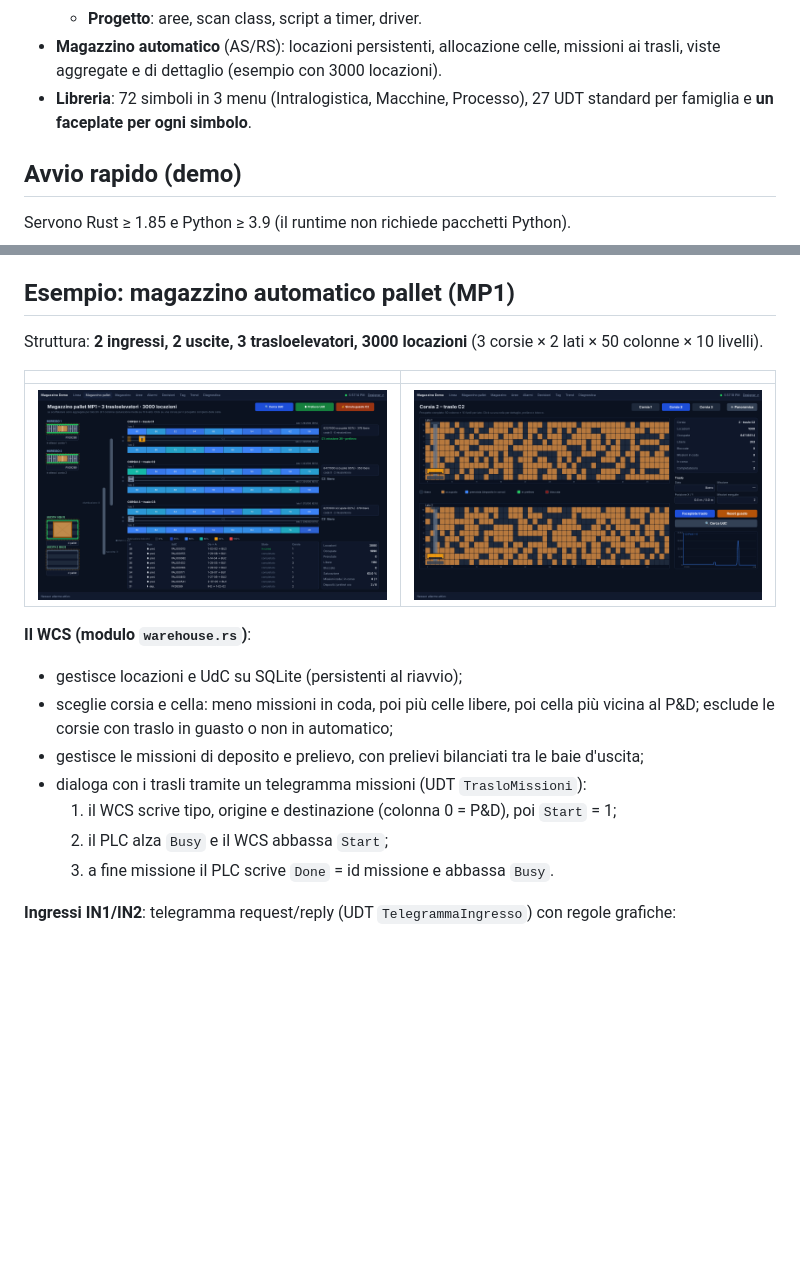
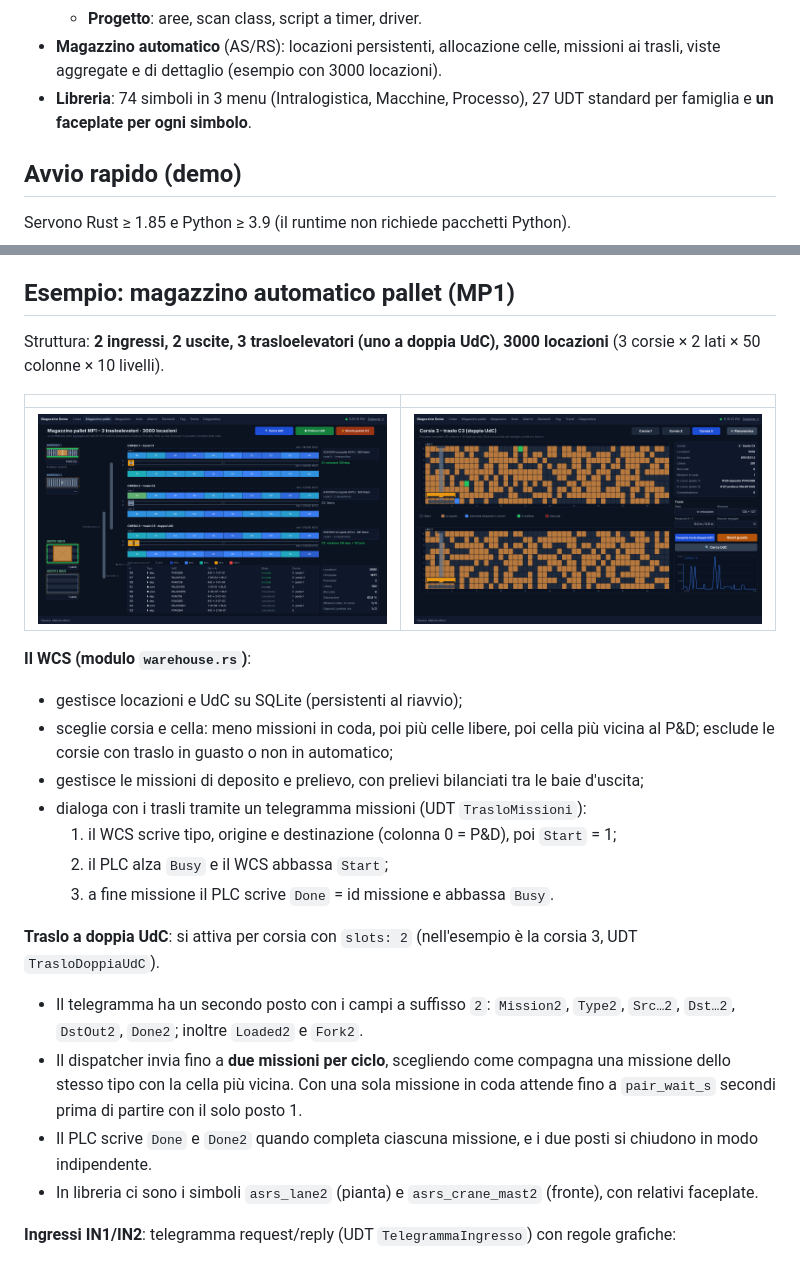
Before and after one commit to pietronitecnologie/PTWCS, a Markdown page: README.md, 2 parts joined by grey strips. GitHub-like rendering; pictures changed too: docs/mag_pallet.png, docs/mag_pallet_corsia.png; blank space fills up the shorter version.

```diff
--- a/README.md
+++ b/README.md
@@ -32,7 +32,7 @@ Warehouse Control System con funzioni SCADA. Il core è in **Rust**, le regole s
   - **Smistamento**: protocollo, regole, classi, WMS;
   - **Progetto**: aree, scan class, script a timer, driver.
 - **Magazzino automatico** (AS/RS): locazioni persistenti, allocazione celle, missioni ai trasli, viste aggregate e di dettaglio (esempio con 3000 locazioni).
-- **Libreria**: 72 simboli in 3 menu (Intralogistica, Macchine, Processo), 27 UDT standard per famiglia e **un faceplate per ogni simbolo**.
+- **Libreria**: 74 simboli in 3 menu (Intralogistica, Macchine, Processo), 27 UDT standard per famiglia e **un faceplate per ogni simbolo**.
 
 ## Avvio rapido (demo)
 
@@ -66,7 +66,7 @@ Runtime su http://localhost:8080/ e Designer su http://localhost:8080/designer.h
 
 ## Esempio: magazzino automatico pallet (MP1)
 
-Struttura: **2 ingressi, 2 uscite, 3 trasloelevatori, 3000 locazioni** (3 corsie × 2 lati × 50 colonne × 10 livelli).
+Struttura: **2 ingressi, 2 uscite, 3 trasloelevatori (uno a doppia UdC), 3000 locazioni** (3 corsie × 2 lati × 50 colonne × 10 livelli).
 
 | | |
 |---|---|
@@ -80,6 +80,12 @@ Struttura: **2 ingressi, 2 uscite, 3 trasloelevatori, 3000 locazioni** (3 corsie
   1. il WCS scrive tipo, origine e destinazione (colonna 0 = P&D), poi `Start` = 1;
   2. il PLC alza `Busy` e il WCS abbassa `Start`;
   3. a fine missione il PLC scrive `Done` = id missione e abbassa `Busy`.
+
+**Traslo a doppia UdC**: si attiva per corsia con `slots: 2` (nell'esempio è la corsia 3, UDT `TrasloDoppiaUdC`).
+- Il telegramma ha un secondo posto con i campi a suffisso `2`: `Mission2`, `Type2`, `Src…2`, `Dst…2`, `DstOut2`, `Done2`; inoltre `Loaded2` e `Fork2`.
+- Il dispatcher invia fino a **due missioni per ciclo**, scegliendo come compagna una missione dello stesso tipo con la cella più vicina. Con una sola missione in coda attende fino a `pair_wait_s` secondi prima di partire con il solo posto 1.
+- Il PLC scrive `Done` e `Done2` quando completa ciascuna missione, e i due posti si chiudono in modo indipendente.
+- In libreria ci sono i simboli `asrs_lane2` (pianta) e `asrs_crane_mast2` (fronte), con relativi faceplate.
 
 **Ingressi IN1/IN2**: telegramma request/reply (UDT `TelegrammaIngresso`) con regole grafiche:
 - NOREAD, sovrappeso e fuori sagoma → respinto, con il codice esito;
```
Also changed, not shown: 16 other files.
